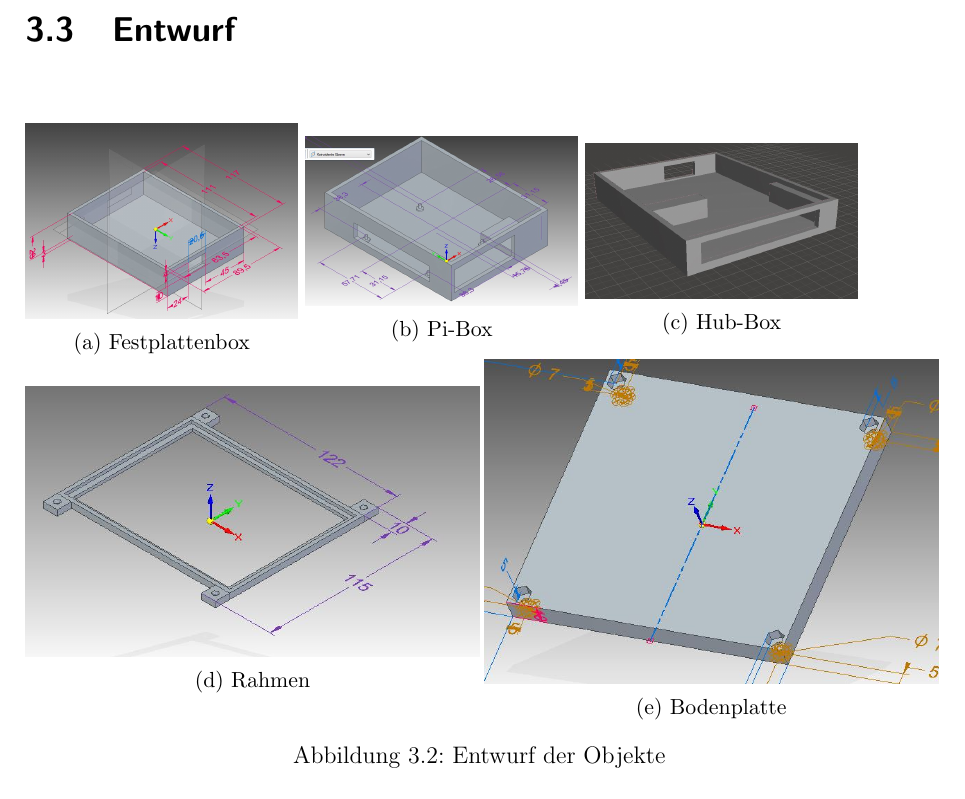
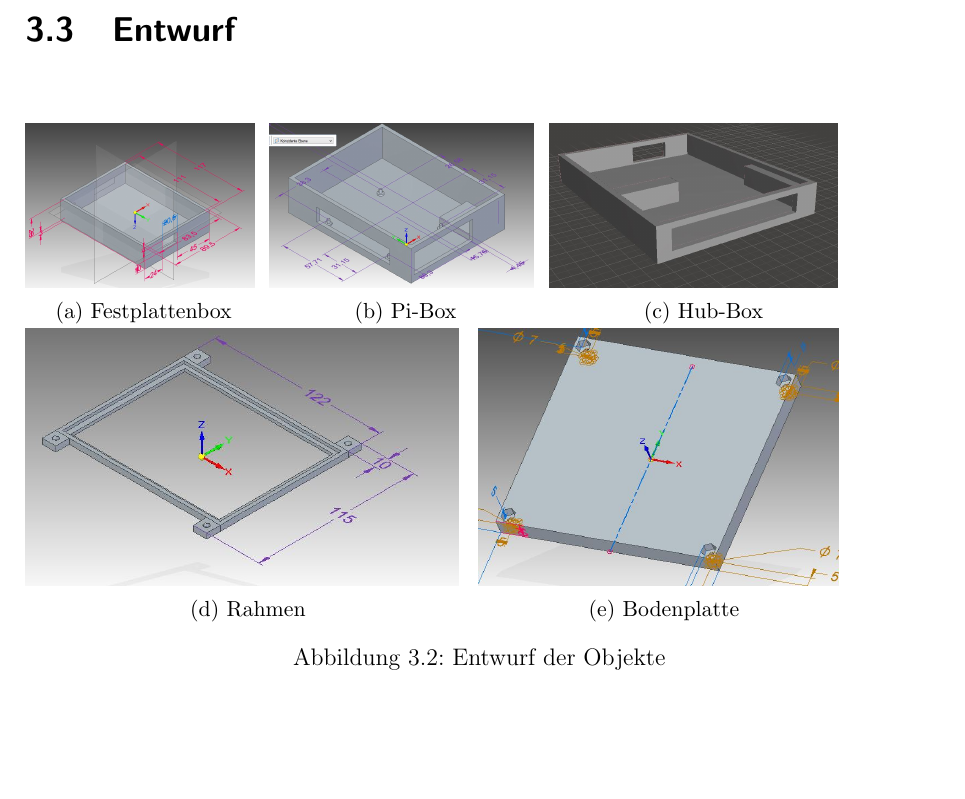
Before and after one commit to js5342/stud3dDHBW, a LaTeX document (studienarbeit.tex, which reads kapitel/techObj/techObj.tex): part of page 20 of 34, cut so that both start at the same text, the shorter picture padded with empty space. Compiled offline with pdfLaTeX; the source files are stored in an older character set and shown here as Unicode; a LaTeX package or settings file that is missing is left out.

Commit message:
Größe der Bilder angepasst

```diff
--- a/kapitel/techObj/techObj.tex
+++ b/kapitel/techObj/techObj.tex
@@ -84,18 +84,18 @@ Zuerst wird die Analyse der bestehenden Verwahrung beschrieben. Anschließend fo
 
 
 	\begin{figure}[h!]
-		\begin{minipage}{.3\textwidth}
-			\includegraphics[width=\textwidth]{images/techObj/entwurf/FPBox}
+		\begin{minipage}{.26\textwidth}
+			\includegraphics[height=7em]{images/techObj/entwurf/FPBox}
 			\subcaption{Festplattenbox}
 			\label{figure:techObj:entwurf:fpbox}
 		\end{minipage}
 		\begin{minipage}{.3\textwidth}
-			\includegraphics[width=\textwidth]{images/techObj/entwurf/PiBox}
+			\includegraphics[height=7em]{images/techObj/entwurf/PiBox}
 			\subcaption{Pi-Box}
 			\label{figure:techObj:entwurf:pibox}
 		\end{minipage}
-		\begin{minipage}{.3\textwidth}
-			\includegraphics[width=\textwidth]{images/techObj/entwurf/HubBox}
+		\begin{minipage}{.34\textwidth}
+			\includegraphics[height=7em]{images/techObj/entwurf/HubBox}
 			\subcaption{Hub-Box}
 			\label{figure:techObj:entwurf:hubbox}
 		\end{minipage}
@@ -104,18 +104,17 @@ Zuerst wird die Analyse der bestehenden Verwahrung beschrieben. Anschließend fo
 %	\end{figure}
 %
 %	\begin{figure}[h!]
-		\begin{minipage}{.5\textwidth}
-			\includegraphics[width=\textwidth]{images/techObj/entwurf/rahmen}
+		\begin{minipage}{.49\textwidth}
+			\includegraphics[height=11em]{images/techObj/entwurf/rahmen}
 			\subcaption{Rahmen}
 			\label{figure:techObj:entwurf:rahmen}
 		\end{minipage}
-		\begin{minipage}{.5\textwidth}
-			\includegraphics[width=\textwidth]{images/techObj/entwurf/bodenplatte}
+		\begin{minipage}{.41\textwidth}
+			\includegraphics[height=11em]{images/techObj/entwurf/bodenplatte}
 			\subcaption{Bodenplatte}
 			\label{figure:techObj:entwurf:bodenplatte}
 		\end{minipage}
 		\caption{Entwurf der Objekte}
-
 	\end{figure}
 	Das Konzept soll für die vorhandenen Komponenten umgesetzt werden. Die zu druckenden Objekte werden mit dem \ac{CAD}-System Solid Edge entworfen.
 
```
Also changed, not shown: kapitel/techObj/techObj.tex (2 more changed lines).
